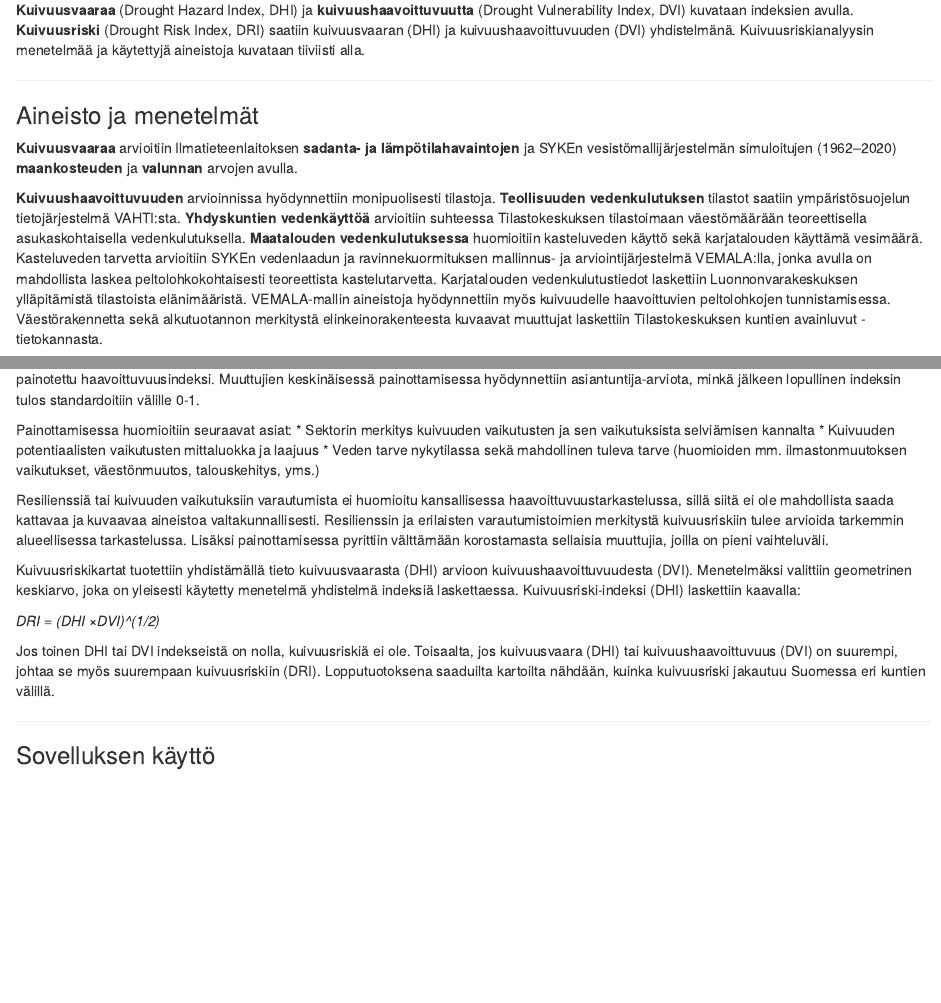
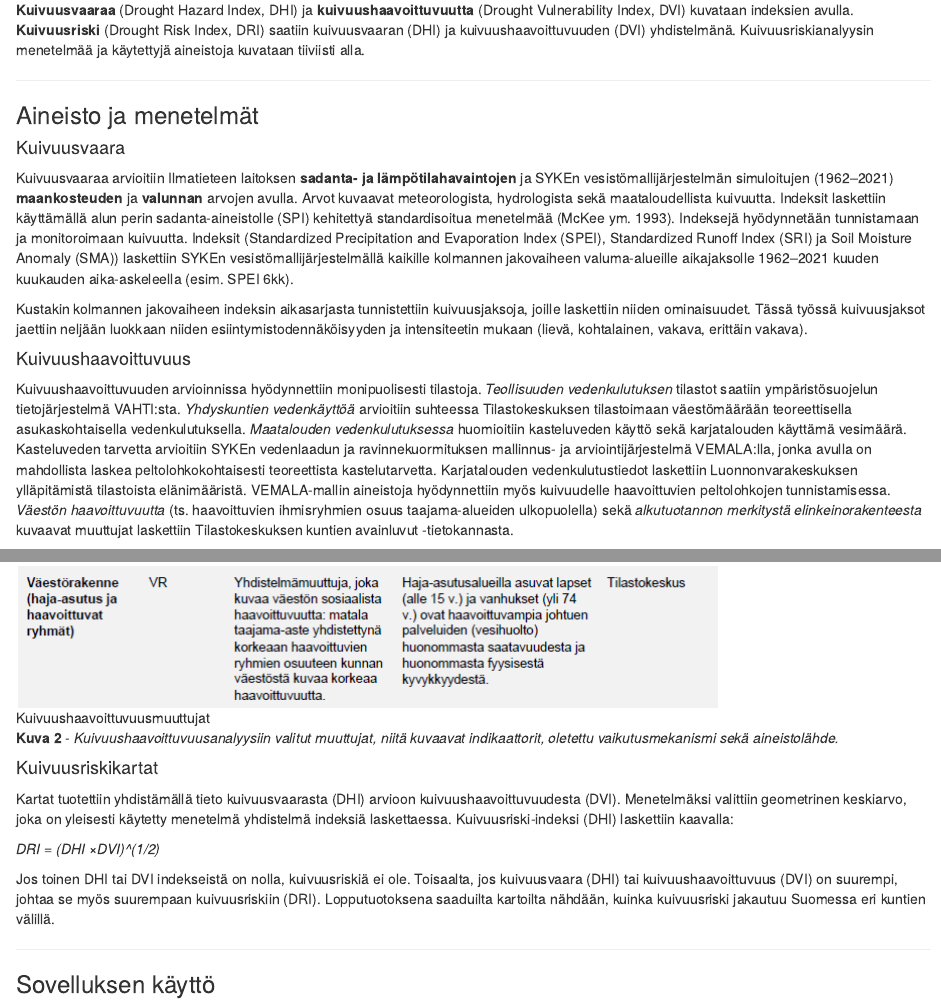
Before and after one commit to saratodo/drought-risk-finland, an R Markdown document (userguide/information_droughtrisk_FI.rmd): the page in a window 1100 px wide, from 740 px down, and a second part further down, joined at a grey line. Rendered offline with R 4.5, knitr and Pandoc, with nearby package versions.

Commit message:
Update to RMD and app

```diff
--- a/userguide/information_droughtrisk_FI.rmd
+++ b/userguide/information_droughtrisk_FI.rmd
@@ -2,7 +2,8 @@
 title: "KUHASUO drought risk analysis, user guide and information (in Finnish)"
 author: "Sara Todorovic"
 date: "12 12 2022"
-
+fig_width: 6
+fig_height: 4
 ---
 <br>
 
@@ -29,21 +30,21 @@ Kuivuusriski määritellään vahingollisten seurauksien todennäköisyydeksi. T
 ***
 
 ### Aineisto ja menetelmät
-**Kuivuusvaaraa** arvioitiin Ilmatieteenlaitoksen __sadanta- ja lämpötilahavaintojen__ ja SYKEn vesistömallijärjestelmän simuloitujen (1962–2020) __maankosteuden__ ja __valunnan__ arvojen avulla.
 
-**Kuivuushaavoittuvuuden** arvioinnissa hyödynnettiin monipuolisesti tilastoja. __Teollisuuden vedenkulutuksen__ tilastot saatiin ympäristösuojelun tietojärjestelmä VAHTI:sta. __Yhdyskuntien vedenkäyttöä__ arvioitiin suhteessa Tilastokeskuksen tilastoimaan väestömäärään teoreettisella asukaskohtaisella vedenkulutuksella. __Maatalouden vedenkulutuksessa__ huomioitiin kasteluveden käyttö sekä karjatalouden käyttämä vesimäärä. Kasteluveden tarvetta arvioitiin SYKEn vedenlaadun ja ravinnekuormituksen mallinnus- ja arviointijärjestelmä VEMALA:lla, jonka avulla on mahdollista laskea peltolohkokohtaisesti teoreettista kastelutarvetta. Karjatalouden vedenkulutustiedot laskettiin Luonnonvarakeskuksen ylläpitämistä tilastoista elänimääristä. VEMALA-mallin aineistoja hyödynnettiin myös kuivuudelle haavoittuvien peltolohkojen tunnistamisessa. Väestörakennetta sekä alkutuotannon merkitystä elinkeinorakenteesta kuvaavat muuttujat laskettiin Tilastokeskuksen kuntien avainluvut -tietokannasta.
+#### Kuivuusvaara
+Kuivuusvaaraa arvioitiin Ilmatieteen laitoksen __sadanta- ja lämpötilahavaintojen__ ja SYKEn vesistömallijärjestelmän simuloitujen (1962–2021) __maankosteuden__ ja __valunnan__ arvojen avulla. Arvot kuvaavat meteorologista, hydrologista sekä maataloudellista kuivuutta. Indeksit laskettiin käyttämällä alun perin sadanta-aineistolle (SPI) kehitettyä standardisoitua menetelmää (McKee ym. 1993). Indeksejä hyödynnetään tunnistamaan ja monitoroimaan kuivuutta. Indeksit (Standardized Precipitation and Evaporation Index (SPEI), Standardized Runoff Index (SRI) ja Soil Moisture Anomaly (SMA)) laskettiin SYKEn vesistömallijärjestelmällä kaikille kolmannen jakovaiheen valuma-alueille aikajaksolle 1962–2021 kuuden kuukauden aika-askeleella (esim. SPEI 6kk).
 
-![Kuivuusriskianalyysin menetelmä](method.png)
+Kustakin kolmannen jakovaiheen indeksin aikasarjasta tunnistettiin kuivuusjaksoja, joille laskettiin niiden ominaisuudet. Tässä työssä kuivuusjaksot jaettiin neljään luokkaan niiden esiintymistodennäköisyyden ja intensiteetin mukaan (lievä, kohtalainen, vakava, erittäin vakava).
 
-**Kuva 1** - *Kuivuusriskianalyysin menetelmä. Kuvassa kuivuusvaara- ja haavoittuvuusmuuttujat, indeksit ja lopputuotos.*
+#### Kuivuushaavoittuvuus
+Kuivuushaavoittuvuuden arvioinnissa hyödynnettiin monipuolisesti tilastoja. *Teollisuuden vedenkulutuksen* tilastot saatiin ympäristösuojelun tietojärjestelmä VAHTI:sta. *Yhdyskuntien vedenkäyttöä* arvioitiin suhteessa Tilastokeskuksen tilastoimaan väestömäärään teoreettisella asukaskohtaisella vedenkulutuksella. *Maatalouden vedenkulutuksessa* huomioitiin kasteluveden käyttö sekä karjatalouden käyttämä vesimäärä. Kasteluveden tarvetta arvioitiin SYKEn vedenlaadun ja ravinnekuormituksen mallinnus- ja arviointijärjestelmä VEMALA:lla, jonka avulla on mahdollista laskea peltolohkokohtaisesti teoreettista kastelutarvetta. Karjatalouden vedenkulutustiedot laskettiin Luonnonvarakeskuksen ylläpitämistä tilastoista elänimääristä. VEMALA-mallin aineistoja hyödynnettiin myös kuivuudelle haavoittuvien peltolohkojen tunnistamisessa. *Väestön haavoittuvuutta* (ts. haavoittuvien ihmisryhmien osuus taajama-alueiden ulkopuolella) sekä *alkutuotannon merkitystä elinkeinorakenteesta* kuvaavat muuttujat laskettiin Tilastokeskuksen kuntien avainluvut -tietokannasta.
 
-Kokonaishaavoittuvuusindeksin muodostamiseksi yksittäiset haavoittuvuusmuuttujat tuli laskea yhteen ja painottaa keskenään. Mikäli muuttujia ei painoteta indeksin muodostamisessa, saa jokainen muuttuja yhtä suuren painoarvon osana kokonaisindeksiä. Visualisoinneissa näytetään painotettu haavoittuvuusindeksi. Muuttujien keskinäisessä painottamisessa hyödynnettiin asiantuntija-arviota, minkä jälkeen lopullinen indeksin tulos standardoitiin välille 0-1.
+*Kokonaishaavoittuvuusindeksin* muodostamiseksi yksittäiset haavoittuvuusmuuttujat tuli laskea yhteen ja painottaa keskenään. Mikäli muuttujia ei painoteta indeksin muodostamisessa, saa jokainen muuttuja yhtä suuren painoarvon osana kokonaisindeksiä. Visualisoinneissa näytetään painotettu haavoittuvuusindeksi. Muuttujien keskinäisessä painottamisessa hyödynnettiin asiantuntija-arviota, minkä jälkeen lopullinen indeksin tulos standardoitiin välille 0-1.
 
-Painottamisessa huomioitiin seuraavat asiat:
+*Painottamisessa huomioitiin seuraavat asiat:*
 *	Sektorin merkitys kuivuuden vaikutusten ja sen vaikutuksista selviämisen kannalta
 *	Kuivuuden potentiaalisten vaikutusten mittaluokka ja laajuus
 *	Veden tarve nykytilassa sekä mahdollinen tuleva tarve (huomioiden mm. ilmastonmuutoksen vaikutukset, väestönmuutos, talouskehitys, yms.)
 
 Resilienssiä tai kuivuuden vaikutuksiin varautumista ei huomioitu kansallisessa haavoittuvuustarkastelussa, sillä siitä ei ole mahdollista saada kattavaa ja kuvaavaa aineistoa valtakunnallisesti. Resilienssin ja erilaisten varautumistoimien merkitystä kuivuusriskiin tulee arvioida tarkemmin alueellisessa tarkastelussa. Lisäksi painottamisessa pyrittiin välttämään korostamasta sellaisia muuttujia, joilla on pieni vaihteluväli.
 
-Kuivuusriskikartat tuotettiin yhdistämällä tieto kuivuusvaarasta (DHI) arvioon kuivuushaavoittuvuudesta (DVI). Menetelmäksi valittiin geometrinen keskiarvo, joka on yleisesti käytetty menetelmä yhdistelmä indeksiä laskettaessa. Kuivuusriski-indeksi (DHI) laskettiin kaavalla:
@@ -50,3 +57,10 @@ Kuivuusriskikartat tuotettiin yhdistämällä tieto kuivuusvaarasta (DHI) arvioo
+![Kuivuushaavoittuvuusmuuttujat](DVI_indicators.png)
+
+**Kuva 2** - *Kuivuushaavoittuvuusanalyysiin valitut muuttujat, niitä kuvaavat indikaattorit, oletettu vaikutusmekanismi sekä aineistolähde.*
+
+
+#### Kuivuusriskikartat
+Kartat tuotettiin yhdistämällä tieto kuivuusvaarasta (DHI) arvioon kuivuushaavoittuvuudesta (DVI). Menetelmäksi valittiin geometrinen keskiarvo, joka on yleisesti käytetty menetelmä yhdistelmä indeksiä laskettaessa. Kuivuusriski-indeksi (DHI) laskettiin kaavalla:
 
 *DRI = (DHI ×DVI)^(1/2)*
 
```
Also changed, not shown: app.R (+1 -1 lines), userguide/DVI_indicators.png (added), userguide/information_droughtrisk_FI.rmd (6 more changed lines), 1 other file.
